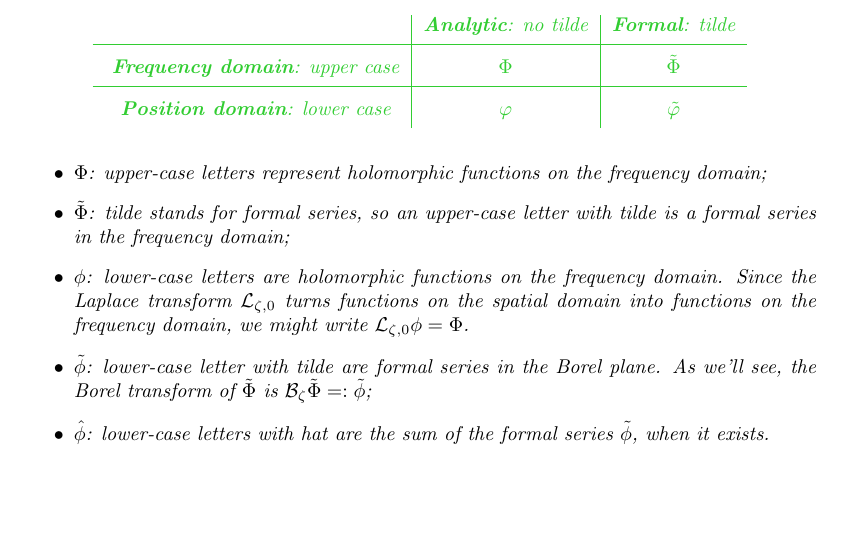
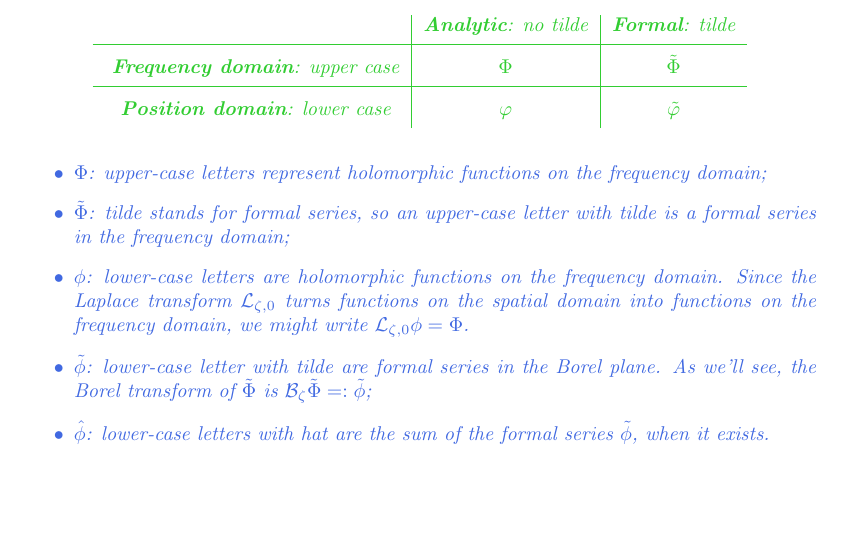
Before and after one commit to Vectornaut/airy-resurgence, a LaTeX paper (exp-resurgence.tex): part of page 25 of 86, cut so that both start at the same text. Compiled offline with pdfLaTeX; a LaTeX package or settings file that is missing is left out.

Commit message:
Updates from Overleaf

```diff
--- a/exp-resurgence.tex
+++ b/exp-resurgence.tex
@@ -1530,7 +1530,7 @@ In reasoning about Borel summation, it is important to keep track of whether we
 %%\begin{tabular}{ll}
 %%$\Phi$ & Upper-case letters without tildes represent holomorphic functions on the frequency domain.
 %%\end{tabular}
-\color{black}
+\color{RoyalBlue}
 \begin{itemize}
 \item $\Phi$: upper-case letters represent holomorphic functions on the frequency domain;
 \item $\tilde{\Phi}$: \textit{tilde} stands for formal series, so an upper-case letter with \textit{tilde} is a formal series in the frequency domain;
```
Also changed, not shown: exp-resurgence.tex (3 more changed lines).
